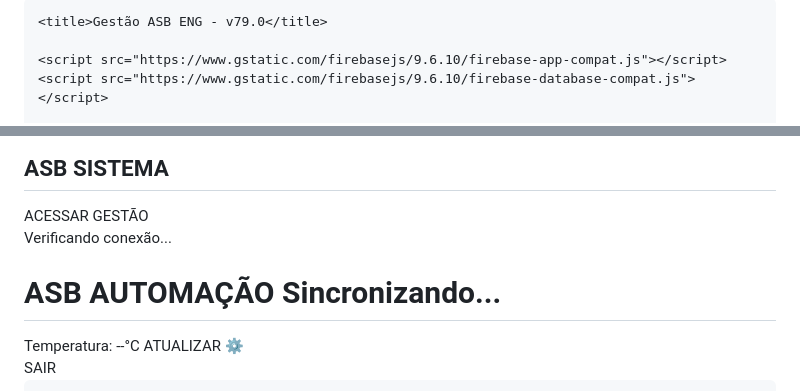
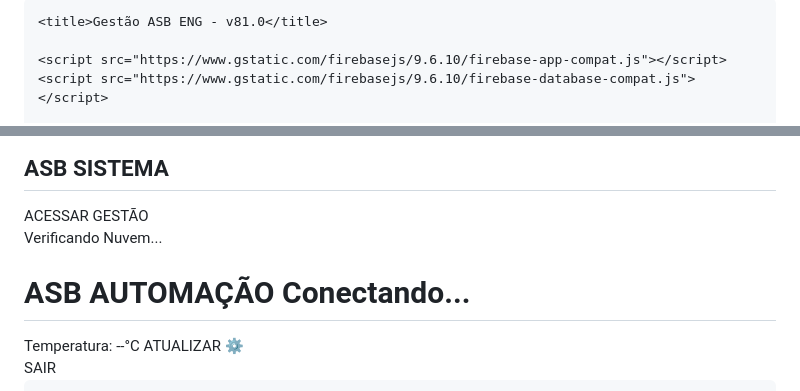
Before and after one commit to Aldo-asb/asb-sistema, a Markdown page: README.md, 2 parts joined by grey strips. GitHub-like rendering.

```diff
--- a/README.md
+++ b/README.md
@@ -8,7 +8,7 @@
     <meta name="theme-color" content="#1a1a1a">
     <meta name="mobile-web-app-capable" content="yes">
 
-    <title>Gestão ASB ENG - v79.0</title>
+    <title>Gestão ASB ENG - v81.0</title>
 
     <script src="https://www.gstatic.com/firebasejs/9.6.10/firebase-app-compat.js"></script>
     <script src="https://www.gstatic.com/firebasejs/9.6.10/firebase-database-compat.js"></script>
@@ -98,7 +98,7 @@
         <input type="text" id="user-input" placeholder="Usuário" style="margin-bottom:15px;">
         <input type="password" id="pass-input" placeholder="Senha" style="margin-bottom:25px;">
         <button class="btn btn-add" id="btn-login" style="width: 100%; height:50px;" onclick="handleLogin()">ACESSAR GESTÃO</button>
-        <div id="login-status" style="font-size: 10px; color: #999; margin-top: 10px;">Verificando conexão...</div>
+        <div id="login-status" style="font-size: 10px; color: #999; margin-top: 10px;">Verificando Nuvem...</div>
     </div>
 </div>
 
@@ -106,7 +106,7 @@
     <div class="container">
         <header>
             <div class="logo">
-                <h1>ASB <span>AUTOMAÇÃO</span> <span id="sync-indicator" class="sync-badge">Sincronizando...</span></h1>
+                <h1>ASB <span>AUTOMAÇÃO</span> <span id="sync-indicator" class="sync-badge">Conectando...</span></h1>
                 <div style="font-size: 12px; color: #666; margin-top: 5px;">
                     Temperatura: <span id="temp-val">--°C</span>
                     <button class="temp-refresh-btn no-print" onclick="refreshTemperature()">ATUALIZAR ⚙️</button>
```
Also changed, not shown: other parts of README.md (+47 -72 lines).
